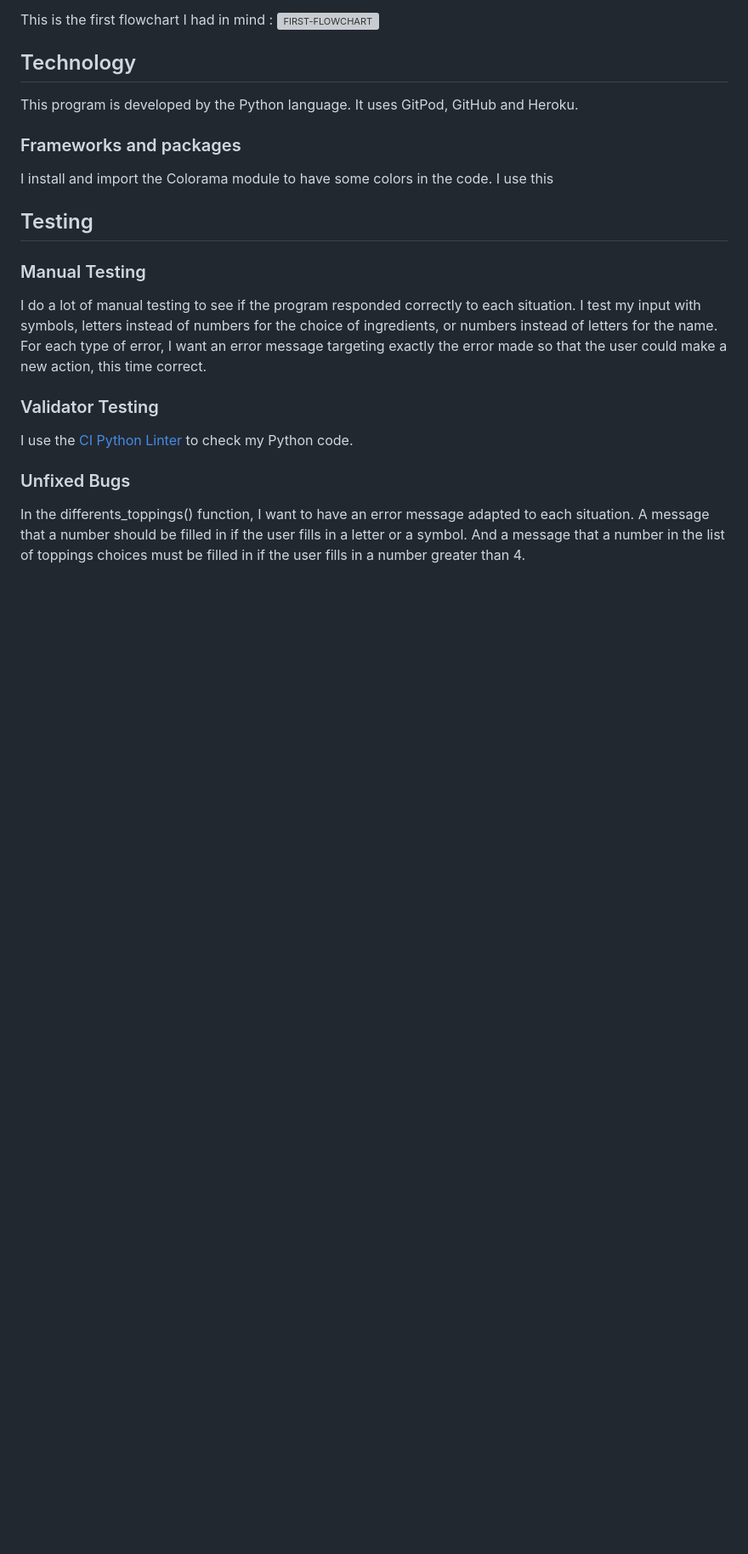
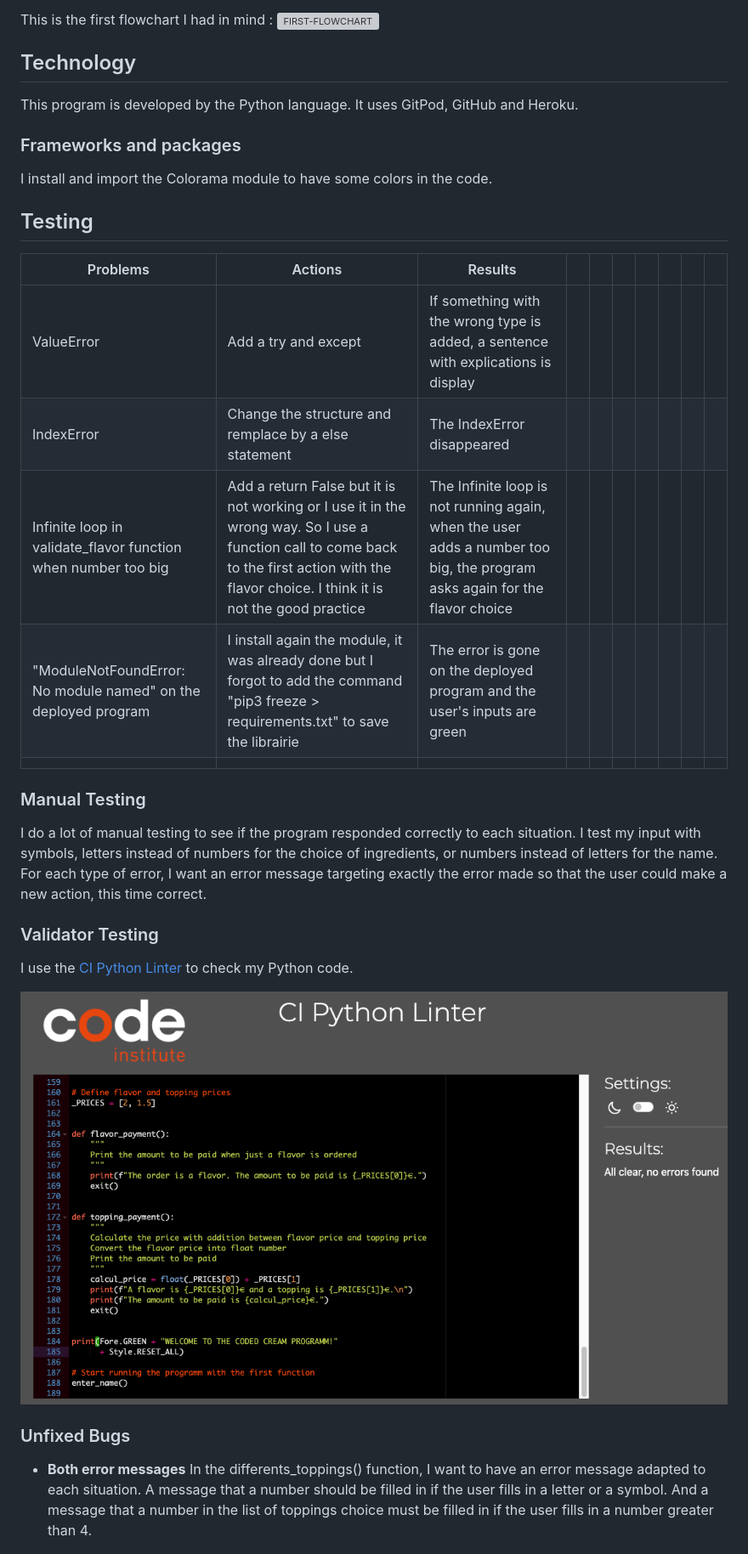
Before and after one commit to cecilegaudron/coded-cream, a Markdown page: README.md, the part around the change printed below. Shown: that part at 85% size. GitHub-like rendering; pictures changed too: assets/images/python-linter.png (added); blank space fills up the shorter version; grey boxes are pictures that could not be loaded.

Commit message:
Add last content or screenshots to Readme File Proofreading and final corrections

```diff
--- a/README.md
+++ b/README.md
@@ -53,9 +61,19 @@ This program is developed by the Python language.
 It uses GitPod, GitHub and Heroku.
 
 ### Frameworks and packages
-I install and import the Colorama module to have some colors in the code. I use this
+I install and import the Colorama module to have some colors in the code.
 
 ## Testing
+| Problems                                                       | Actions                                                                 | Results                                                                                                                   |   |   |   |   |   |   |   |
+|----------------------------------------------------------------|-------------------------------------------------------------------------|---------------------------------------------------------------------------------------------------------------------------|---|---|---|---|---|---|---|
+| ValueError                                                     | Add a try and except                                                    | If something with the wrong type is added, a sentence with explications is display                                        |   |   |   |   |   |   |   |
+| IndexError                                                     | Change the structure and remplace by a else statement                   | The IndexError disappeared                                                                                                |   |   |   |   |   |   |   |
+| Infinite loop in validate_flavor function when number too big  | Add a return False but it is not working or I use it in the wrong way. So I use a function call to come back to the first action with the flavor choice. I think it is not the good practice  | The Infinite loop is not running again, when the user adds a number too big, the program asks again for the flavor choice |   |   |   |   |   |   |   |
+| "ModuleNotFoundError: No module named" on the deployed program | I install again the module, it was already done but I forgot to add the command "pip3 freeze > requirements.txt" to save the librairie                    | The error is gone on the deployed program and the user's inputs are green                                                 |   |   |   |   |   |   |   |
+|                                                                |                                                                         |
+
+
+
 ### Manual Testing
 I do a lot of manual testing to see if the program responded correctly to each situation.
 I test my input with symbols, letters instead of numbers for the choice of ingredients, or numbers instead of letters for the name.
@@ -64,8 +82,11 @@ For each type of error, I want an error message targeting exactly the error made
 ### Validator Testing
 I use the [CI Python Linter](https://pep8ci.herokuapp.com/) to check my Python code.
 
+![PYTHON LINTER](/assets/images/python-linter.png)
+
 ### Unfixed Bugs
-In the differents_toppings() function, I want to have an error message adapted to each situation. A message that a number should be filled in if the user fills in a letter or a symbol. And a message that a number in the list of toppings choices must be filled in if the user fills in a number greater than 4.
+- __Both error messages__
+In the differents_toppings() function, I want to have an error message adapted to each situation. A message that a number should be filled in if the user fills in a letter or a symbol. And a message that a number in the list of toppings choice must be filled in if the user fills in a number greater than 4.
 
 ![BUG](/assets/images/bug.png)
 
```
Also changed, not shown: other parts of README.md (+27 -14 lines), assets/images/unfixed-bug.png (added), 1 other file.
